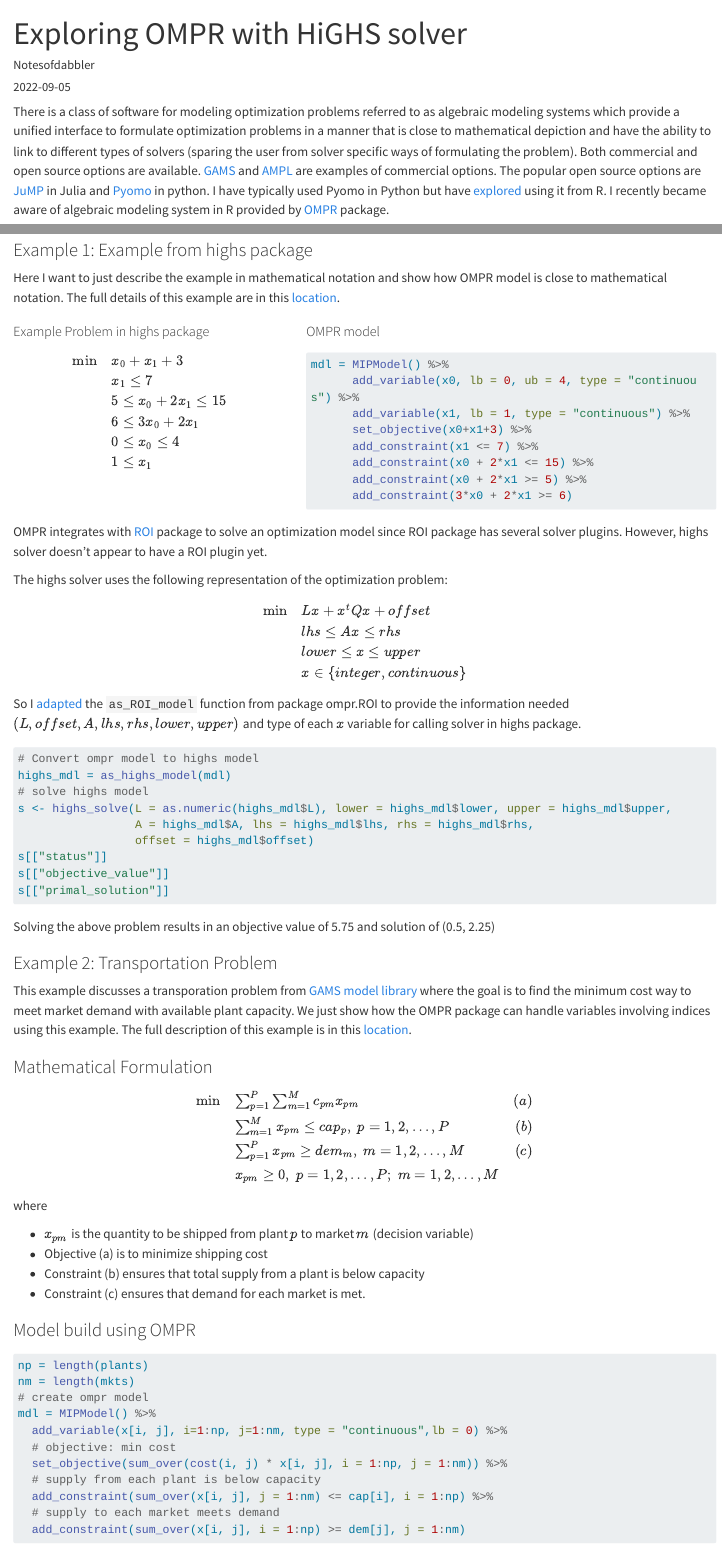
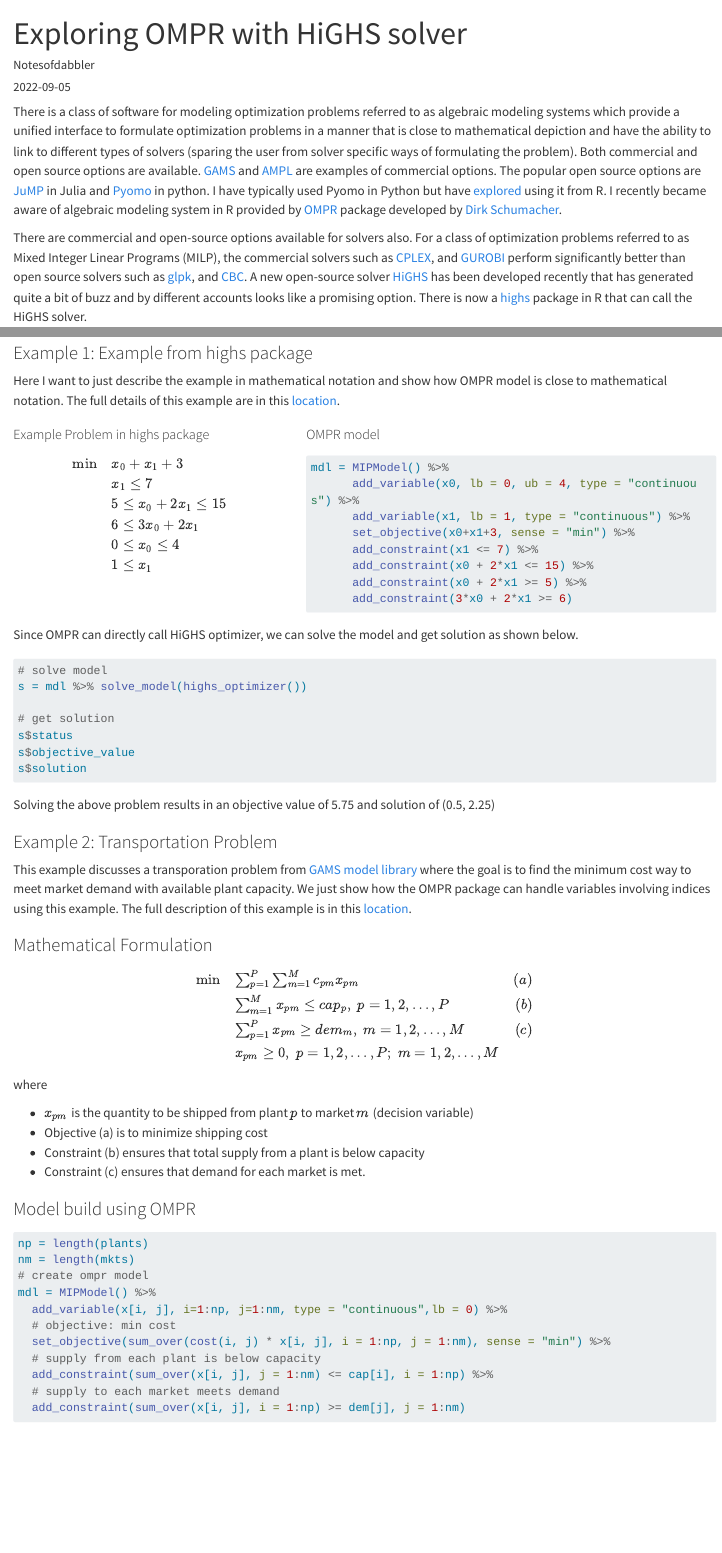
Before and after one commit to notesofdabbler/optwithR, a Quarto document (ompr_highs_blogpost.qmd): the page in a window 1100 px wide, from its top, and a second part further down, joined at a grey line. Rendered offline with R 4.5, knitr and Pandoc in place of Quarto, with nearby package versions; long lines of code are wrapped.

Commit message:
updated blogpost qmd

````diff
--- a/ompr_highs_blogpost.qmd
+++ b/ompr_highs_blogpost.qmd
@@ -6,7 +6,7 @@
   eval: false
 ---
 
-There is a class of software for modeling optimization problems referred to as algebraic modeling systems which provide a unified interface to formulate optimization problems in a manner that is close to mathematical depiction and have the ability to link to different types of solvers (sparing the user from solver specific ways of formulating the problem). Both commercial and open source options are available. [GAMS](https://www.gams.com/) and [AMPL](https://ampl.com/) are examples of commercial options. The popular open source options are [JuMP](https://jump.dev/JuMP.jl/stable/) in Julia and [Pyomo](http://www.pyomo.org/) in python. I have typically used Pyomo in Python but have [explored](https://notesofdabbler.github.io/R_pyomo/2020_07_01_r_pyomo_blogpost.html) using it from R. I recently became aware of algebraic modeling system in R provided by [OMPR](https://dirkschumacher.github.io/ompr/) package.
+There is a class of software for modeling optimization problems referred to as algebraic modeling systems which provide a unified interface to formulate optimization problems in a manner that is close to mathematical depiction and have the ability to link to different types of solvers (sparing the user from solver specific ways of formulating the problem). Both commercial and open source options are available. [GAMS](https://www.gams.com/) and [AMPL](https://ampl.com/) are examples of commercial options. The popular open source options are [JuMP](https://jump.dev/JuMP.jl/stable/) in Julia and [Pyomo](http://www.pyomo.org/) in python. I have typically used Pyomo in Python but have [explored](https://notesofdabbler.github.io/R_pyomo/2020_07_01_r_pyomo_blogpost.html) using it from R. I recently became aware of algebraic modeling system in R provided by [OMPR](https://dirkschumacher.github.io/ompr/) package developed by [Dirk Schumacher](https://dirkschumacher.github.io/).
 
 There are commercial and open-source options available for solvers also. For a class of optimization problems referred to as Mixed Integer Linear Programs (MILP), the commercial solvers such as [CPLEX](https://www.ibm.com/analytics/cplex-optimizer), and [GUROBI](https://www.gurobi.com/) perform significantly better than open source solvers such as [glpk](https://www.gnu.org/software/glpk/), and [CBC](https://github.com/coin-or/Cbc). A new open-source solver [HiGHS](https://highs.dev/) has been developed recently that has generated quite a bit of buzz and by different accounts looks like a promising option. There is now a [highs](https://cran.r-project.org/web/packages/highs/index.html) package in R that can call the HiGHS solver.
 
@@ -41,7 +41,7 @@
 mdl = MIPModel() %>%
       add_variable(x0, lb = 0, ub = 4, type = "continuous") %>%
       add_variable(x1, lb = 1, type = "continuous") %>%
-      set_objective(x0+x1+3) %>%
+      set_objective(x0+x1+3, sense = "min") %>%
       add_constraint(x1 <= 7) %>%
       add_constraint(x0 + 2*x1 <= 15) %>%
       add_constraint(x0 + 2*x1 >= 5) %>%
@@ -51,31 +51,16 @@
 :::
 ::::
 
-OMPR integrates with [ROI](https://cran.r-project.org/web/packages/ROI/index.html) package to solve an optimization model since ROI package has several solver plugins. However, highs solver doesn't appear to have a ROI plugin yet.
-
-The highs solver uses the following representation of the optimization problem:
-$$
-\begin{array}{ll}
-\min &Lx + x^tQx + offset \\
-&lhs \leq Ax \leq rhs \\
-&lower \leq x \leq upper \\
-&x \in \{integer, continuous\}
-\end{array}
-$$
-
-So I [adapted](https://github.com/notesofdabbler/optwithR/blob/main/ompr_helperfns.R) the `as_ROI_model` function from package ompr.ROI to provide the information needed $(L, offset, A, lhs, rhs, lower, upper)$ and type of each $x$ variable for calling solver in highs package.
-
+Since OMPR can directly call HiGHS optimizer, we can solve the model and get solution as shown below.
 ```{r}
 #| code-fold: false
-# Convert ompr model to highs model
-highs_mdl = as_highs_model(mdl)
-# solve highs model
-s <- highs_solve(L = as.numeric(highs_mdl$L), lower = highs_mdl$lower, upper = highs_mdl$upper,
-                 A = highs_mdl$A, lhs = highs_mdl$lhs, rhs = highs_mdl$rhs,
-                 offset = highs_mdl$offset)
-s[["status"]]
-s[["objective_value"]]
-s[["primal_solution"]]
+# solve model
+s = mdl %>% solve_model(highs_optimizer())
+
+# get solution
+s$status
+s$objective_value
+s$solution
 ```
 Solving the above problem results in an objective value of 5.75 and solution of (0.5, 2.25)
 
@@ -111,7 +96,7 @@
 mdl = MIPModel() %>%
   add_variable(x[i, j], i=1:np, j=1:nm, type = "continuous",lb = 0) %>%
   # objective: min cost
-  set_objective(sum_over(cost(i, j) * x[i, j], i = 1:np, j = 1:nm)) %>%
+  set_objective(sum_over(cost(i, j) * x[i, j], i = 1:np, j = 1:nm), sense = "min") %>%
   # supply from each plant is below capacity
   add_constraint(sum_over(x[i, j], j = 1:nm) <= cap[i], i = 1:np) %>%
   # supply to each market meets demand
````
Also changed, not shown: ompr_highs_blogpost.qmd (2 more changed lines), 12 other files.
